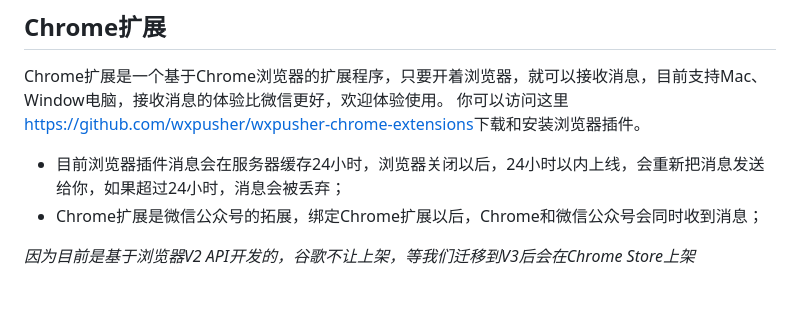
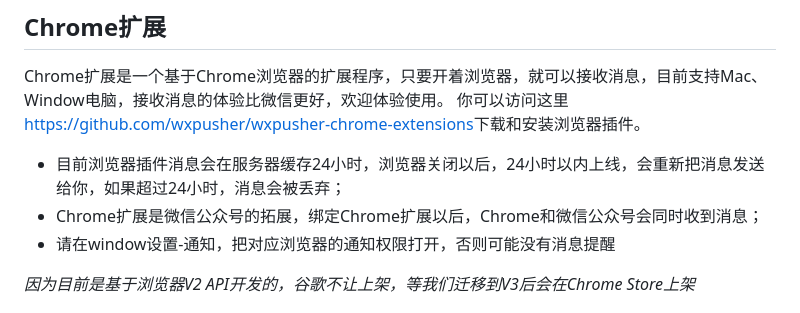
Before and after one commit to wxpusher/wxpusher-docs, a Markdown page: docs/README.md, the part around the change. Drawn GitHub-style.

Commit message:
添加chrome插件权限说明

```diff
--- a/docs/README.md
+++ b/docs/README.md
@@ -522,6 +522,7 @@ Chrome扩展是一个基于Chrome浏览器的扩展程序，只要开着浏览
 
 - 目前浏览器插件消息会在服务器缓存24小时，浏览器关闭以后，24小时以内上线，会重新把消息发送给你，如果超过24小时，消息会被丢弃；
 - Chrome扩展是微信公众号的拓展，绑定Chrome扩展以后，Chrome和微信公众号会同时收到消息；
+- 请在window设置-通知，把对应浏览器的通知权限打开，否则可能没有消息提醒
 
 _因为目前是基于浏览器V2 API开发的，谷歌不让上架，等我们迁移到V3后会在Chrome Store上架_
 
```
